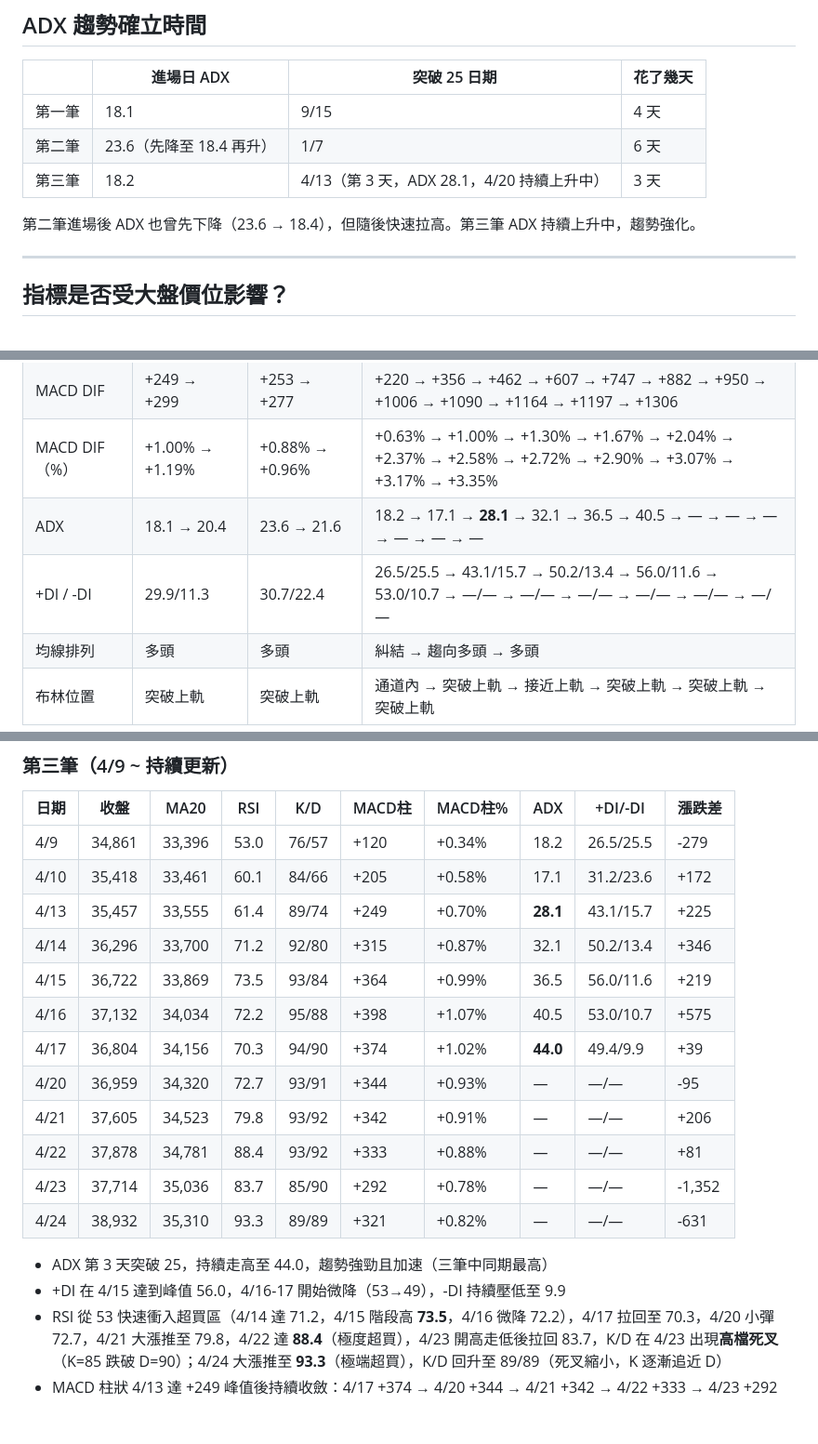
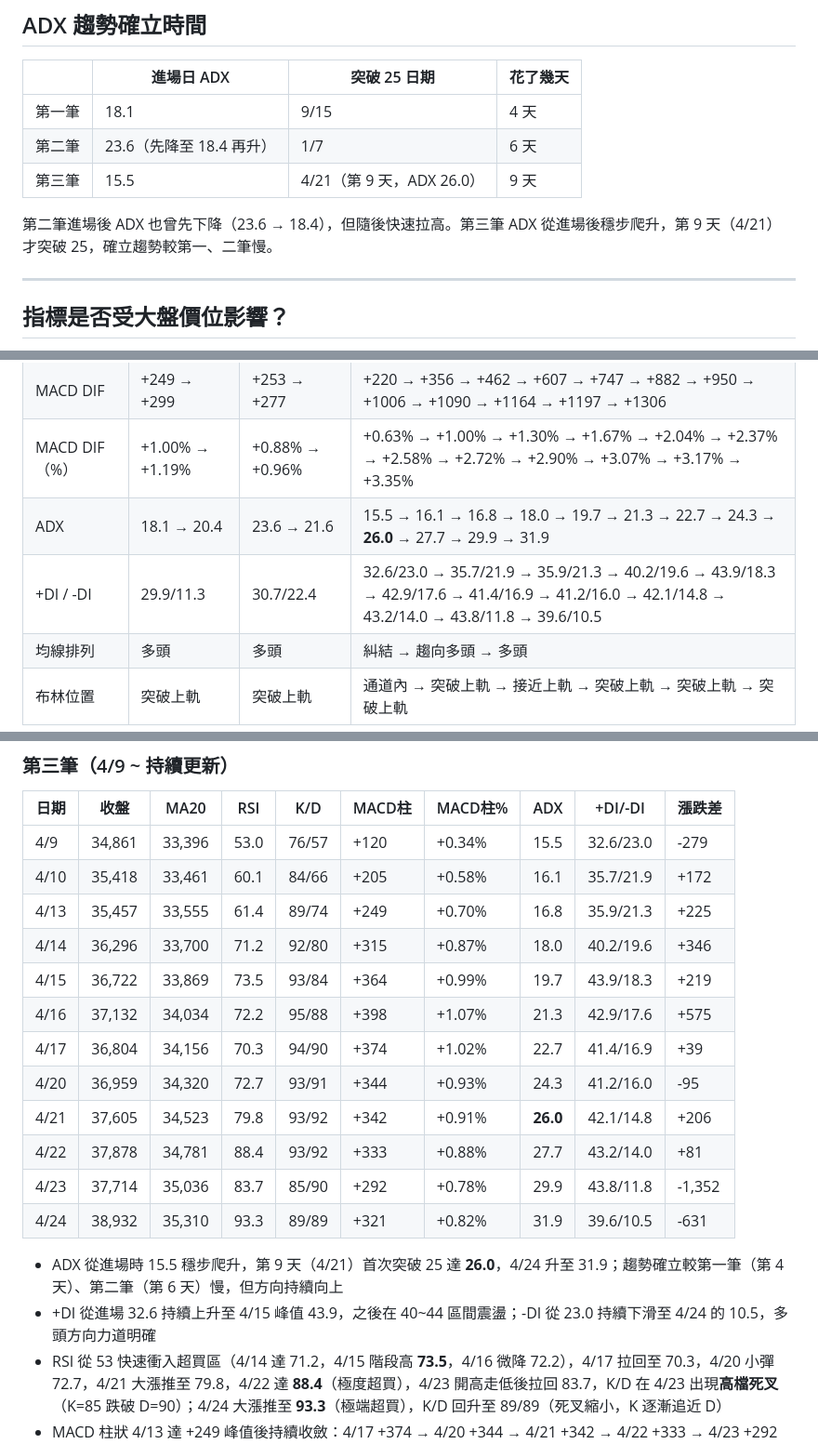
Before and after one commit to Su-Jhen/invest-pages, a Markdown page: articles/20260417-three-trades-system.md, 3 parts joined by grey strips. Shown at 93% size. Drawn GitHub-style; blank space fills up the shorter version.

Commit message:
Update data (2026-04-24 17:31)

```diff
--- a/articles/20260417-three-trades-system.md
+++ b/articles/20260417-three-trades-system.md
@@ -82,9 +82,9 @@
 |---|---|---|---|
 | 第一筆 | 18.1 | 9/15 | 4 天 |
 | 第二筆 | 23.6（先降至 18.4 再升） | 1/7 | 6 天 |
-| 第三筆 | 18.2 | 4/13（第 3 天，ADX 28.1，4/20 持續上升中） | 3 天 |
+| 第三筆 | 15.5 | 4/21（第 9 天，ADX 26.0） | 9 天 |
 
-第二筆進場後 ADX 也曾先下降（23.6 → 18.4），但隨後快速拉高。第三筆 ADX 持續上升中，趨勢強化。
+第二筆進場後 ADX 也曾先下降（23.6 → 18.4），但隨後快速拉高。第三筆 ADX 從進場後穩步爬升，第 9 天（4/21）才突破 25，確立趨勢較第一、二筆慢。
 
 ---
 
@@ -122,8 +122,8 @@
 | MACD 柱狀（%） | +0.05% → +0.20% | +0.26% → +0.28% | +0.34% → +0.58% → +0.70% → +0.87% → +0.99% → +1.07% → +1.02% → +0.93% → +0.91% → +0.88% → +0.78% → +0.82% |
 | MACD DIF | +249 → +299 | +253 → +277 | +220 → +356 → +462 → +607 → +747 → +882 → +950 → +1006 → +1090 → +1164 → +1197 → +1306 |
 | MACD DIF（%） | +1.00% → +1.19% | +0.88% → +0.96% | +0.63% → +1.00% → +1.30% → +1.67% → +2.04% → +2.37% → +2.58% → +2.72% → +2.90% → +3.07% → +3.17% → +3.35% |
-| ADX | 18.1 → 20.4 | 23.6 → 21.6 | 18.2 → 17.1 → **28.1** → 32.1 → 36.5 → 40.5 → — → — → — → — → — → — |
-| +DI / -DI | 29.9/11.3 | 30.7/22.4 | 26.5/25.5 → 43.1/15.7 → 50.2/13.4 → 56.0/11.6 → 53.0/10.7 → —/— → —/— → —/— → —/— → —/— → —/— |
+| ADX | 18.1 → 20.4 | 23.6 → 21.6 | 15.5 → 16.1 → 16.8 → 18.0 → 19.7 → 21.3 → 22.7 → 24.3 → **26.0** → 27.7 → 29.9 → 31.9 |
+| +DI / -DI | 29.9/11.3 | 30.7/22.4 | 32.6/23.0 → 35.7/21.9 → 35.9/21.3 → 40.2/19.6 → 43.9/18.3 → 42.9/17.6 → 41.4/16.9 → 41.2/16.0 → 42.1/14.8 → 43.2/14.0 → 43.8/11.8 → 39.6/10.5 |
 | 均線排列 | 多頭 | 多頭 | 糾結 → 趨向多頭 → 多頭 |
 | 布林位置 | 突破上軌 | 突破上軌 | 通道內 → 突破上軌 → 接近上軌 → 突破上軌 → 突破上軌 → 突破上軌 |
 
@@ -186,21 +186,21 @@
 
 | 日期 | 收盤 | MA20 | RSI | K/D | MACD柱 | MACD柱% | ADX | +DI/-DI | 漲跌差 |
 |------|------|------|-----|-----|--------|---------|-----|---------|--------|
-| 4/9 | 34,861 | 33,396 | 53.0 | 76/57 | +120 | +0.34% | 18.2 | 26.5/25.5 | -279 |
-| 4/10 | 35,418 | 33,461 | 60.1 | 84/66 | +205 | +0.58% | 17.1 | 31.2/23.6 | +172 |
-| 4/13 | 35,457 | 33,555 | 61.4 | 89/74 | +249 | +0.70% | **28.1** | 43.1/15.7 | +225 |
-| 4/14 | 36,296 | 33,700 | 71.2 | 92/80 | +315 | +0.87% | 32.1 | 50.2/13.4 | +346 |
-| 4/15 | 36,722 | 33,869 | 73.5 | 93/84 | +364 | +0.99% | 36.5 | 56.0/11.6 | +219 |
-| 4/16 | 37,132 | 34,034 | 72.2 | 95/88 | +398 | +1.07% | 40.5 | 53.0/10.7 | +575 |
-| 4/17 | 36,804 | 34,156 | 70.3 | 94/90 | +374 | +1.02% | **44.0** | 49.4/9.9 | +39 |
-| 4/20 | 36,959 | 34,320 | 72.7 | 93/91 | +344 | +0.93% | — | —/— | -95 |
-| 4/21 | 37,605 | 34,523 | 79.8 | 93/92 | +342 | +0.91% | — | —/— | +206 |
-| 4/22 | 37,878 | 34,781 | 88.4 | 93/92 | +333 | +0.88% | — | —/— | +81 |
-| 4/23 | 37,714 | 35,036 | 83.7 | 85/90 | +292 | +0.78% | — | —/— | -1,352 |
-| 4/24 | 38,932 | 35,310 | 93.3 | 89/89 | +321 | +0.82% | — | —/— | -631 |
+| 4/9 | 34,861 | 33,396 | 53.0 | 76/57 | +120 | +0.34% | 15.5 | 32.6/23.0 | -279 |
+| 4/10 | 35,418 | 33,461 | 60.1 | 84/66 | +205 | +0.58% | 16.1 | 35.7/21.9 | +172 |
+| 4/13 | 35,457 | 33,555 | 61.4 | 89/74 | +249 | +0.70% | 16.8 | 35.9/21.3 | +225 |
+| 4/14 | 36,296 | 33,700 | 71.2 | 92/80 | +315 | +0.87% | 18.0 | 40.2/19.6 | +346 |
+| 4/15 | 36,722 | 33,869 | 73.5 | 93/84 | +364 | +0.99% | 19.7 | 43.9/18.3 | +219 |
+| 4/16 | 37,132 | 34,034 | 72.2 | 95/88 | +398 | +1.07% | 21.3 | 42.9/17.6 | +575 |
+| 4/17 | 36,804 | 34,156 | 70.3 | 94/90 | +374 | +1.02% | 22.7 | 41.4/16.9 | +39 |
+| 4/20 | 36,959 | 34,320 | 72.7 | 93/91 | +344 | +0.93% | 24.3 | 41.2/16.0 | -95 |
+| 4/21 | 37,605 | 34,523 | 79.8 | 93/92 | +342 | +0.91% | **26.0** | 42.1/14.8 | +206 |
+| 4/22 | 37,878 | 34,781 | 88.4 | 93/92 | +333 | +0.88% | 27.7 | 43.2/14.0 | +81 |
+| 4/23 | 37,714 | 35,036 | 83.7 | 85/90 | +292 | +0.78% | 29.9 | 43.8/11.8 | -1,352 |
+| 4/24 | 38,932 | 35,310 | 93.3 | 89/89 | +321 | +0.82% | 31.9 | 39.6/10.5 | -631 |
 
-- ADX 第 3 天突破 25，持續走高至 44.0，趨勢強勁且加速（三筆中同期最高）
-- +DI 在 4/15 達到峰值 56.0，4/16-17 開始微降（53→49），-DI 持續壓低至 9.9
+- ADX 從進場時 15.5 穩步爬升，第 9 天（4/21）首次突破 25 達 **26.0**，4/24 升至 31.9；趨勢確立較第一筆（第 4 天）、第二筆（第 6 天）慢，但方向持續向上
+- +DI 從進場 32.6 持續上升至 4/15 峰值 43.9，之後在 40~44 區間震盪；-DI 從 23.0 持續下滑至 4/24 的 10.5，多頭方向力道明確
 - RSI 從 53 快速衝入超買區（4/14 達 71.2，4/15 階段高 **73.5**，4/16 微降 72.2），4/17 拉回至 70.3，4/20 小彈 72.7，4/21 大漲推至 79.8，4/22 達 **88.4**（極度超買），4/23 開高走低後拉回 83.7，K/D 在 4/23 出現**高檔死叉**（K=85 跌破 D=90）；4/24 大漲推至 **93.3**（極端超買），K/D 回升至 89/89（死叉縮小，K 逐漸追近 D）
 - MACD 柱狀 4/13 達 +249 峰值後持續收斂：4/17 +374 → 4/20 +344 → 4/21 +342 → 4/22 +333 → 4/23 +292 → 4/24 **+321**（收斂後反彈回升，動能重啟）
 - MACD DIF 持續擴大：4/17 +950（+2.58%）→ 4/20 +1006 → 4/21 +1090 → 4/22 +1164 → 4/23 +1197（+3.17%）→ 4/24 **+1306（+3.35%）**——DIF 持續創高，趨勢依然強勁
```
Also changed, not shown: other parts of articles/20260417-three-trades-system.md (+2 -2 lines).
